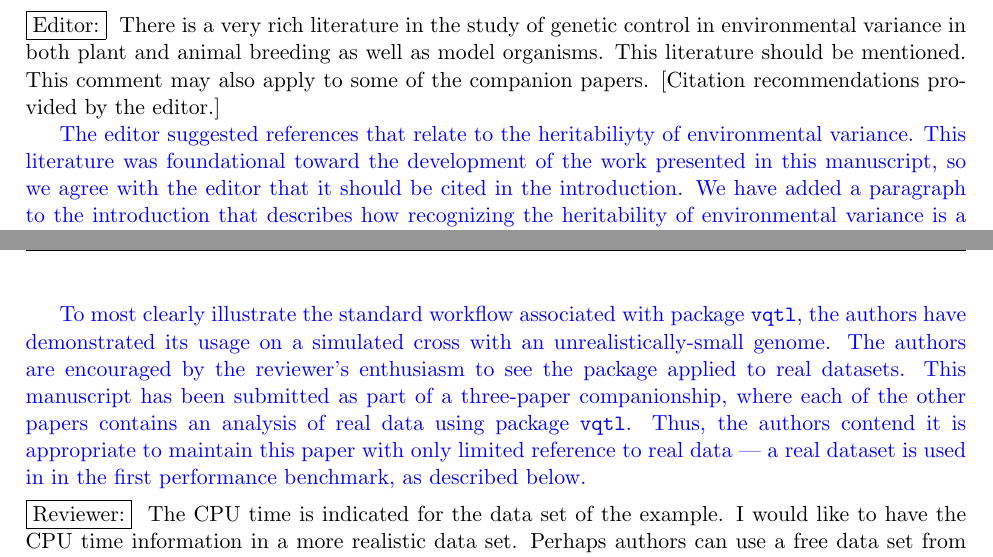
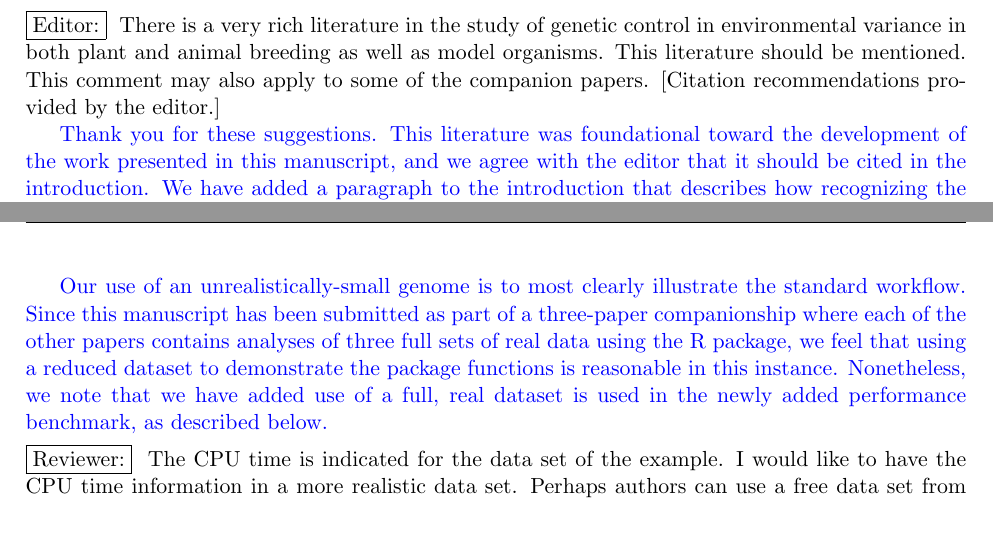
Before and after one commit to rcorty/2016_G3_PackageVQTL, a LaTeX document (revision/response.tex): two parts of pages 1 and 2 of 2, joined at a grey line, cut so that both start at the same text, the shorter picture padded with empty space. Compiled offline with pdfLaTeX.

Commit message:
edited first couple of R1 comments

```diff
--- a/revision/response.tex
+++ b/revision/response.tex
@@ -114,8 +114,8 @@
   [Citation recommendations provided by the editor.]
 }
 \Response{
-  The editor suggested references that relate to the heritabiliyty of environmental variance.
-  This literature was foundational toward the development of the work presented in this manuscript, so we agree with the editor that it should be cited in the introduction.
+  Thank you for these suggestions.
+  This literature was foundational toward the development of the work presented in this manuscript, and we agree with the editor that it should be cited in the introduction.
   We have added a paragraph to the introduction that describes how recognizing the heritability of environmental variance is a necessary step toward vQTL and mvQTL mapping.
 }
 
@@ -146,10 +146,9 @@
   I would like to see an example with a larger genotype data set.
 }
 \Response{
-  To most clearly illustrate the standard workflow associated with package \texttt{vqtl}, the authors have demonstrated its usage on a simulated cross with an unrealistically-small genome.
-  The authors are encouraged by the reviewer's enthusiasm to see the package applied to real datasets.
-  This manuscript has been submitted as part of a three-paper companionship, where each of the other papers contains an analysis of real data using package \texttt{vqtl}.
-  Thus, the authors contend it is appropriate to maintain this paper with only limited reference to real data --- a real dataset is used in in the first performance benchmark, as described below.
+    Our use of an unrealistically-small genome is to most clearly illustrate the standard workflow.
+%    But we are encouraged by the reviewer's enthusiasm to see the package applied to real datasets.
+    Since this manuscript has been submitted as part of a three-paper companionship where each of the other papers contains analyses of three full sets of real data using the R package, we feel that using a reduced dataset to demonstrate the package functions is reasonable in this instance. Nonetheless, we note that we have added use of a full, real dataset is used in the newly added performance benchmark, as described below.
 }
 
 
```
Also changed, not shown: Package_vqt_Manuscript.tex (+2 -2 lines), revision/comments.txt (line endings or trailing spaces).
